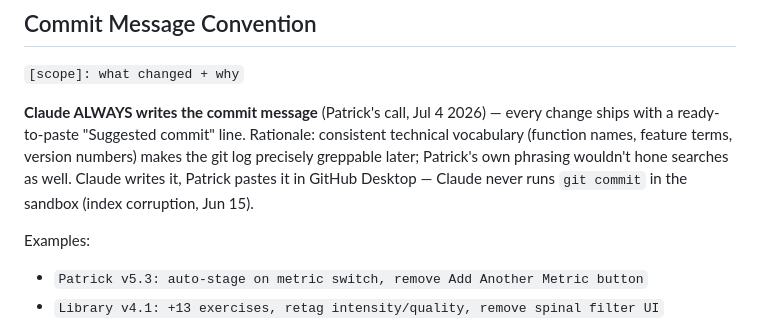
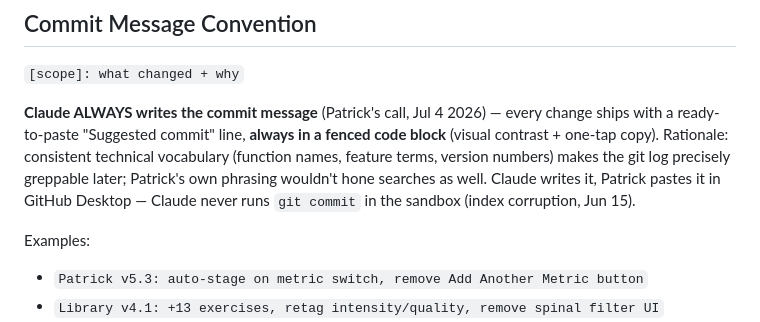
Before and after one commit to padraik99/sjr-system, a Markdown page: CLAUDE.md, the part around the change. Drawn GitHub-style.

```diff
--- a/CLAUDE.md
+++ b/CLAUDE.md
@@ -230,7 +230,7 @@ Baar · Grey · Ward · Natera · Barr · Schexnayder · McGill · Alfredson ·
 ## Commit Message Convention
 `[scope]: what changed + why`
 
-**Claude ALWAYS writes the commit message** (Patrick's call, Jul 4 2026) — every change ships with a ready-to-paste "Suggested commit" line. Rationale: consistent technical vocabulary (function names, feature terms, version numbers) makes the git log precisely greppable later; Patrick's own phrasing wouldn't hone searches as well. Claude writes it, Patrick pastes it in GitHub Desktop — Claude never runs `git commit` in the sandbox (index corruption, Jun 15).
+**Claude ALWAYS writes the commit message** (Patrick's call, Jul 4 2026) — every change ships with a ready-to-paste "Suggested commit" line, **always in a fenced code block** (visual contrast + one-tap copy). Rationale: consistent technical vocabulary (function names, feature terms, version numbers) makes the git log precisely greppable later; Patrick's own phrasing wouldn't hone searches as well. Claude writes it, Patrick pastes it in GitHub Desktop — Claude never runs `git commit` in the sandbox (index corruption, Jun 15).
 
 Examples:
 - `Patrick v5.3: auto-stage on metric switch, remove Add Another Metric button`
```
